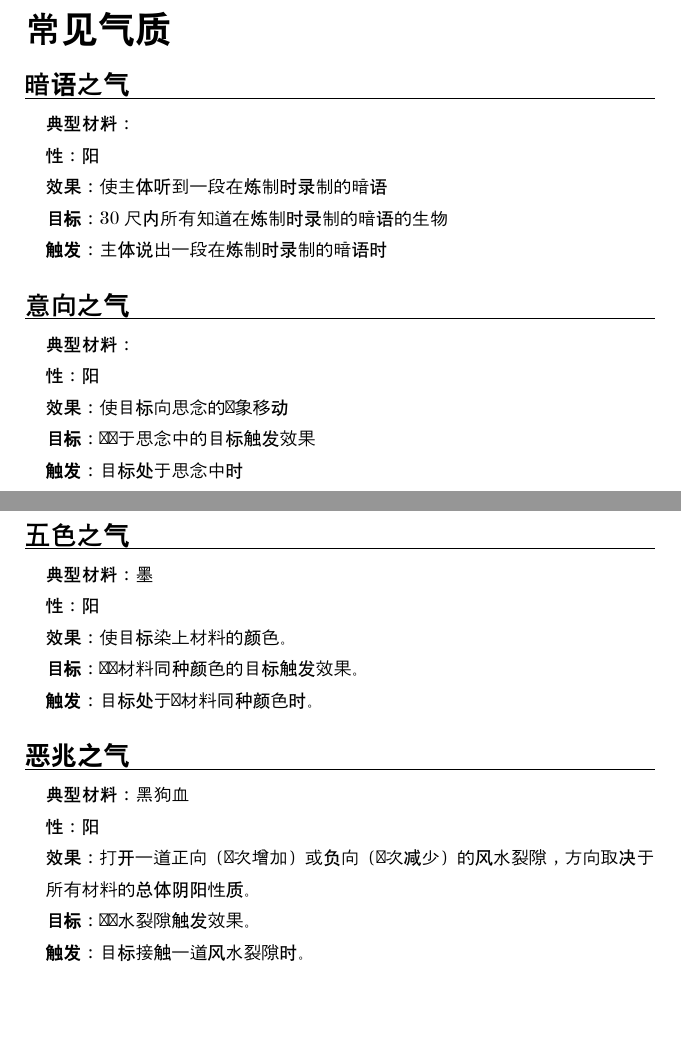
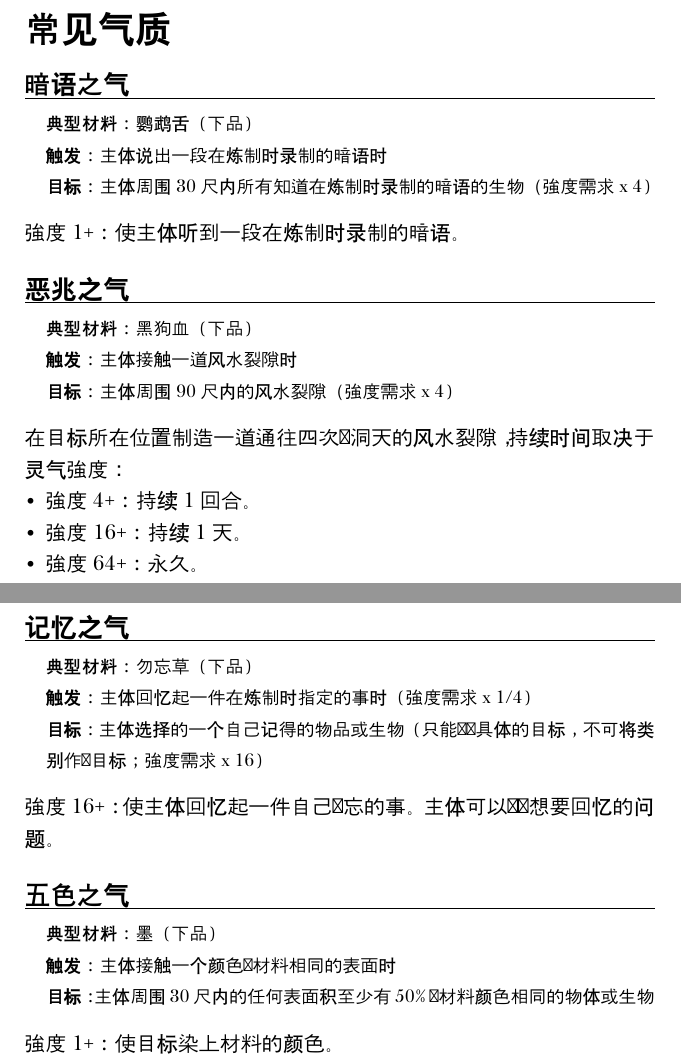
Before and after one commit to refparo/bluescales-to-black-city, a Typst document (btbc-player-guide.typ): two parts of pages 23 and 24 of 24, joined at a grey line, cut so that both start at the same text, the shorter picture padded with empty space. Compiled offline with Typst 0.15; a missing font is replaced by an installed copy or a similar font.

Commit message:
补充更多丹术规则；重写、补全常见气质

```diff
--- a/btbc-player-guide.typ
+++ b/btbc-player-guide.typ
@@ -902,36 +921,40 @@
 
 #spell(
   [暗语之气],
-  典型材料: [],
-  性: [阳],
-  效果: [使主体听到一段在炼制时录制的暗语],
-  目标: [30 尺内所有知道在炼制时录制的暗语的生物],
+  典型材料: [鹦鹉舌（下品）],
   触发: [主体说出一段在炼制时录制的暗语时],
-)
+  目标: [主体周围 30 尺内所有知道在炼制时录制的暗语的生物（强度需求 x 4）],
+)[
+  强度 1+：使主体听到一段在炼制时录制的暗语。
+]
 
 #spell(
-  [意向之气],
-  典型材料: [],
-  性: [阳],
-  效果: [使目标向思念的对象移动],
-  目标: [对处于思念中的目标触发效果],
-  触发: [目标处于思念中时],
-)
+  [恶兆之气],
+  典型材料: [黑狗血（下品）],
+  触发: [主体接触一道风水裂隙时],
+  目标: [主体周围 90 尺内的风水裂隙（强度需求 x 4）],
+)[
+  在目标所在位置制造一道通往四次幂洞天的风水裂隙，持续时间取决于灵气强度：
+
+  - 强度 4+：持续 1 回合。
+  - 强度 16+：持续 1 天。
+  - 强度 64+：永久。
+]
+
+#spell(
+  [记忆之气],
+  典型材料: [勿忘草（下品）],
+  触发: [主体回忆起一件在炼制时指定的事时（强度需求 x 1/4）], // TODO 不太好，可修改
+  目标: [主体选择的一个自己记得的物品或生物（只能选择具体的目标，不可将类别作为目标；强度需求 x 16）],
+)[
+  强度 16+：使主体回忆起一件自己遗忘的事。主体可以选择想要回忆的问题。
+]
 
 #spell(
   [五色之气],
-  典型材料: [墨],
-  性: [阳],
-  效果: [使目标染上材料的颜色。],
-  目标: [对与材料同种颜色的目标触发效果。],
-  触发: [目标处于与材料同种颜色时。],
-)
-
-#spell(
-  [恶兆之气],
-  典型材料: [黑狗血],
-  性: [阳],
-  效果: [打开一道正向（幂次增加）或负向（幂次减少）的风水裂隙，方向取决于所有材料的总体阴阳性质。],
-  目标: [对风水裂隙触发效果。],
-  触发: [目标接触一道风水裂隙时。],
-)
+  典型材料: [墨（下品）],
+  触发: [主体接触一个颜色与材料相同的表面时],
+  目标: [主体周围 30 尺内的任何表面积至少有 50% 与材料颜色相同的物体或生物],
+)[
+  强度 1+：使目标染上材料的颜色。
+]
```
Also changed, not shown: btbc-player-guide.typ (21 more changed lines).
